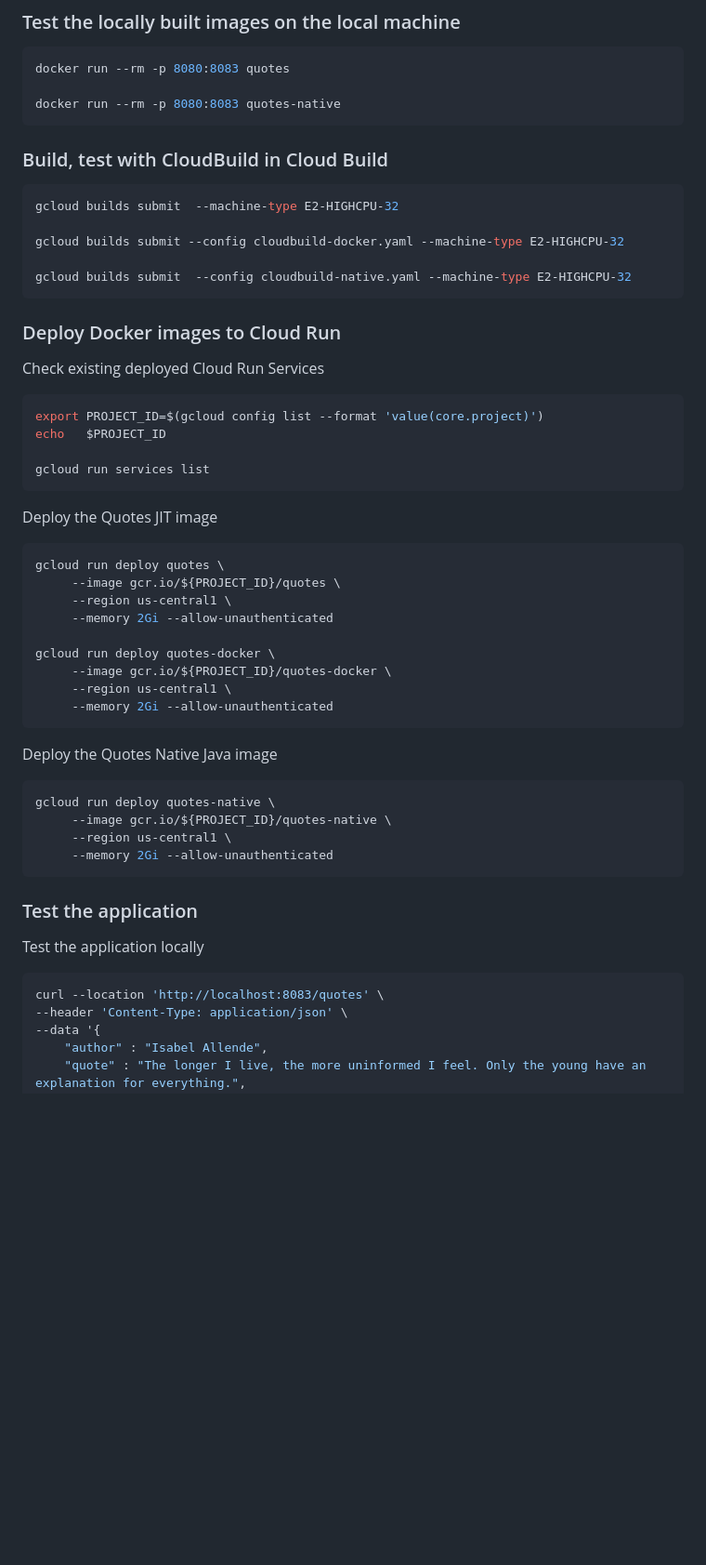
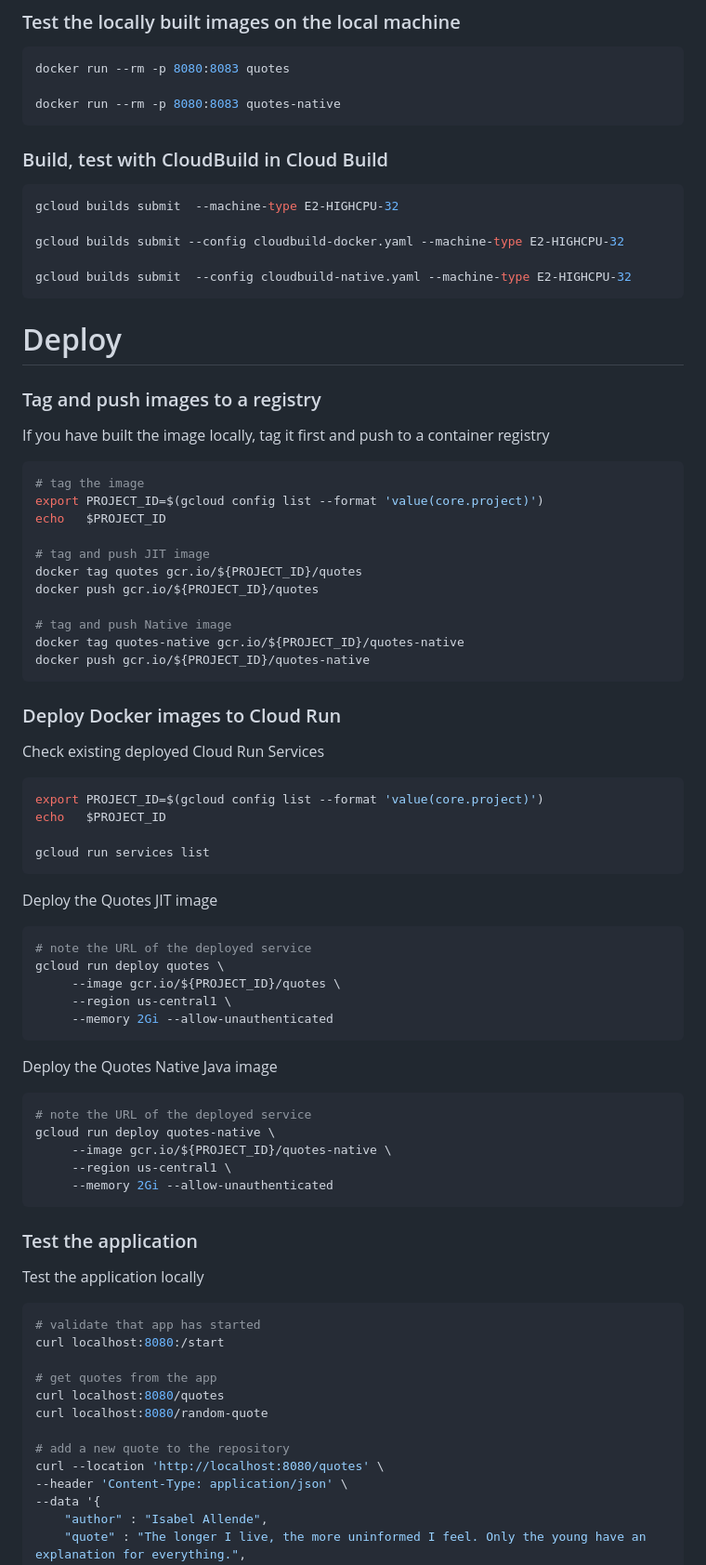
Before and after one commit to GoogleCloudPlatform/serverless-production-readiness-java-gcp, a Markdown page: services/quotes/README.md, the part around the change printed below. Shown: that part at 93% size. Rendered like a GitHub page; blank space fills up the shorter version.

````diff
--- a/services/quotes/README.md
+++ b/services/quotes/README.md
@@ -82,7 +77,6 @@ docker run --rm -p 8080:8083 quotes
 
 docker run --rm -p 8080:8083 quotes-native
 ```
-
 ### Build, test with CloudBuild in Cloud Build
 ```shell
 gcloud builds submit  --machine-type E2-HIGHCPU-32
@@ -90,6 +84,22 @@ gcloud builds submit  --machine-type E2-HIGHCPU-32
 gcloud builds submit --config cloudbuild-docker.yaml --machine-type E2-HIGHCPU-32
 
 gcloud builds submit  --config cloudbuild-native.yaml --machine-type E2-HIGHCPU-32
+```
+# Deploy
+### Tag and push images to a registry
+If you have built the image locally, tag it first and push to a container registry
+```shell
+# tag the image
+export PROJECT_ID=$(gcloud config list --format 'value(core.project)')
+echo   $PROJECT_ID
+
+# tag and push JIT image
+docker tag quotes gcr.io/${PROJECT_ID}/quotes
+docker push gcr.io/${PROJECT_ID}/quotes
+
+# tag and push Native image
+docker tag quotes-native gcr.io/${PROJECT_ID}/quotes-native
+docker push gcr.io/${PROJECT_ID}/quotes-native
 ```
 
 ### Deploy Docker images to Cloud Run
@@ -104,19 +114,16 @@ gcloud run services list
 
 Deploy the Quotes JIT image
 ```shell
+# note the URL of the deployed service
 gcloud run deploy quotes \
      --image gcr.io/${PROJECT_ID}/quotes \
-     --region us-central1 \
-     --memory 2Gi --allow-unauthenticated
-
-gcloud run deploy quotes-docker \
-     --image gcr.io/${PROJECT_ID}/quotes-docker \
      --region us-central1 \
      --memory 2Gi --allow-unauthenticated
 ```
 
 Deploy the Quotes Native Java image
 ```shell
+# note the URL of the deployed service
 gcloud run deploy quotes-native \
      --image gcr.io/${PROJECT_ID}/quotes-native \
      --region us-central1 \
@@ -127,7 +134,15 @@ gcloud run deploy quotes-native \
 
 Test the application locally
 ```shell
-curl --location 'http://localhost:8083/quotes' \
+# validate that app has started
+curl localhost:8080:/start
+
+# get quotes from the app
+curl localhost:8080/quotes
+curl localhost:8080/random-quote
+
+# add a new quote to the repository
+curl --location 'http://localhost:8080/quotes' \
 --header 'Content-Type: application/json' \
 --data '{
     "author" : "Isabel Allende",
````
Also changed, not shown: other parts of services/quotes/README.md (+41 -27 lines).
